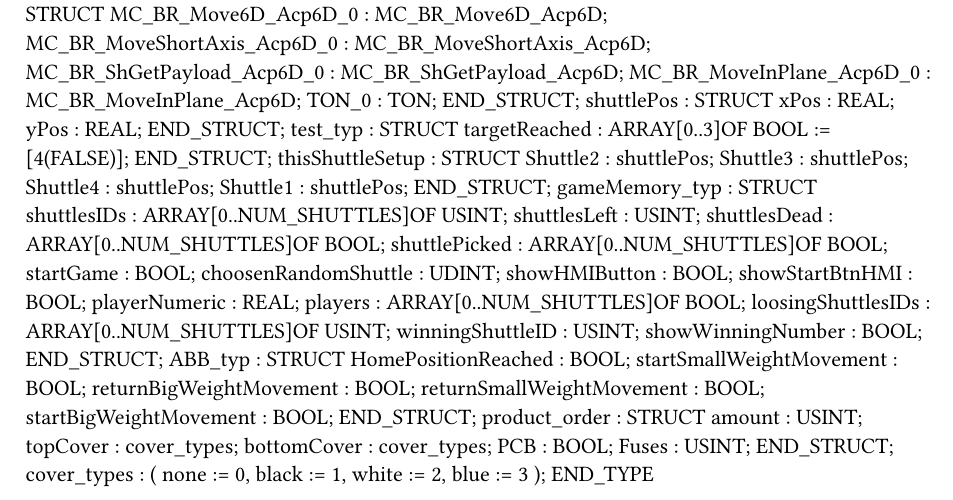
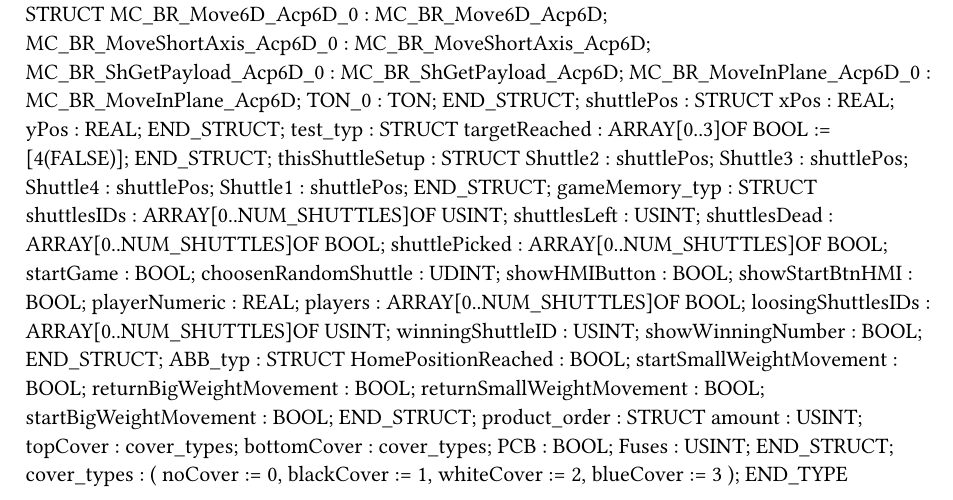
Before and after one commit to RoboticsAAU/MatrixProduction, a Typst document (AAU12Segmenter/Logical/Modules/Acopos6D/Acopos6D/Types.typ): part of the page, cut so that both start at the same text. Compiled offline with Typst 0.15.

```diff
--- a/AAU12Segmenter/Logical/Modules/Acopos6D/Acopos6D/Types.typ
+++ b/AAU12Segmenter/Logical/Modules/Acopos6D/Acopos6D/Types.typ
@@ -63,9 +63,9 @@
 	END_STRUCT;
 	cover_types :
 		(
-		none := 0,
-		black := 1,
-		white := 2,
-		blue := 3
+		noCover := 0,
+		blackCover := 1,
+		whiteCover := 2,
+		blueCover := 3
 		);
 END_TYPE
```
Also changed, not shown: 9 other files.
